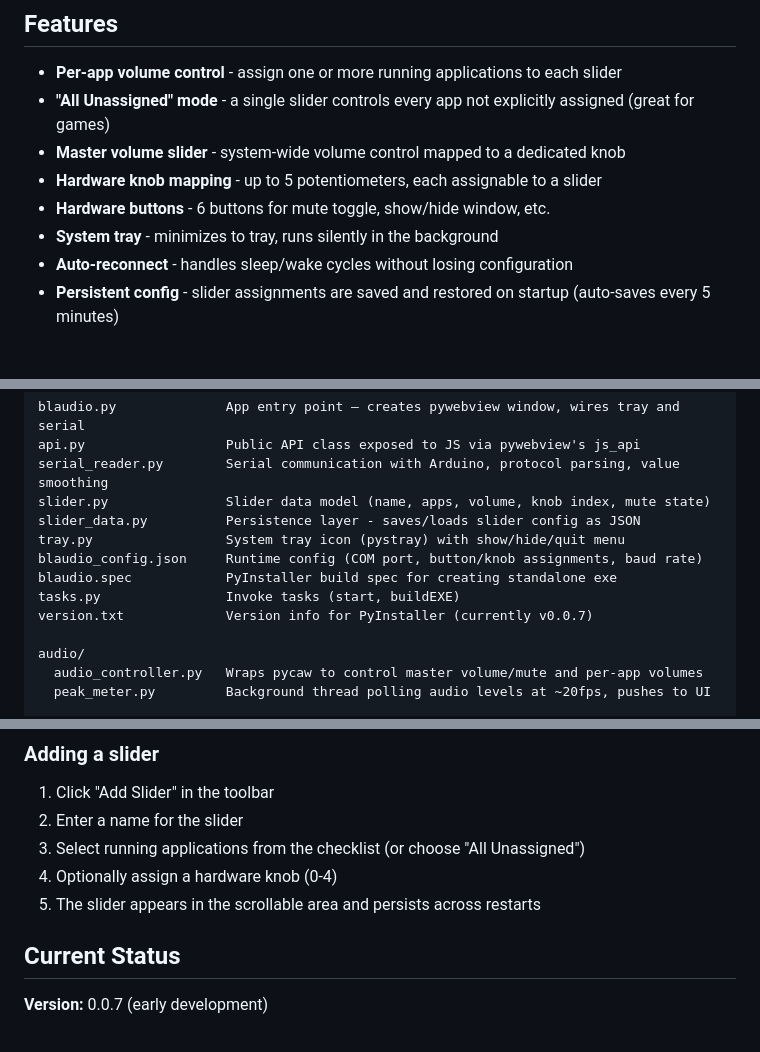
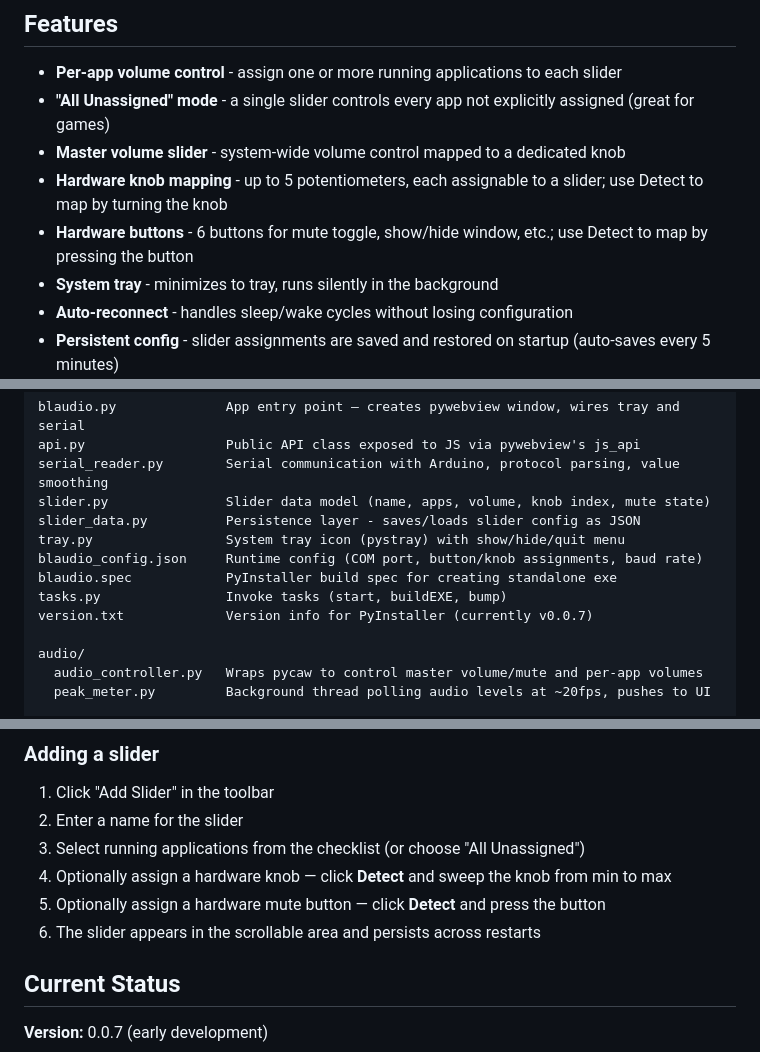
Before and after one commit to BlitzKraig/Blaudio, a Markdown page: README.md, 3 parts joined by grey strips. Rendered like a GitHub page; blank space fills up the shorter version.

Commit message:
chore: update readme

```diff
--- a/README.md
+++ b/README.md
@@ -16,8 +16,8 @@ The app lives in the system tray when minimized and auto-reconnects after sleep.
 - **Per-app volume control** - assign one or more running applications to each slider
 - **"All Unassigned" mode** - a single slider controls every app not explicitly assigned (great for games)
 - **Master volume slider** - system-wide volume control mapped to a dedicated knob
-- **Hardware knob mapping** - up to 5 potentiometers, each assignable to a slider
-- **Hardware buttons** - 6 buttons for mute toggle, show/hide window, etc.
+- **Hardware knob mapping** - up to 5 potentiometers, each assignable to a slider; use Detect to map by turning the knob
+- **Hardware buttons** - 6 buttons for mute toggle, show/hide window, etc.; use Detect to map by pressing the button
 - **System tray** - minimizes to tray, runs silently in the background
 - **Auto-reconnect** - handles sleep/wake cycles without losing configuration
 - **Persistent config** - slider assignments are saved and restored on startup (auto-saves every 5 minutes)
@@ -79,7 +79,7 @@ slider_data.py          Persistence layer - saves/loads slider config as JSON
 tray.py                 System tray icon (pystray) with show/hide/quit menu
 blaudio_config.json     Runtime config (COM port, button/knob assignments, baud rate)
 blaudio.spec            PyInstaller build spec for creating standalone exe
-tasks.py                Invoke tasks (start, buildEXE)
+tasks.py                Invoke tasks (start, buildEXE, bump)
 version.txt             Version info for PyInstaller (currently v0.0.7)
 
 audio/
@@ -366,8 +367,9 @@ The `ui/web/` directory is self-contained. To replace the UI with a different fr
 1. Click "Add Slider" in the toolbar
 2. Enter a name for the slider
 3. Select running applications from the checklist (or choose "All Unassigned")
-4. Optionally assign a hardware knob (0-4)
-5. The slider appears in the scrollable area and persists across restarts
+4. Optionally assign a hardware knob — click **Detect** and sweep the knob from min to max
+5. Optionally assign a hardware mute button — click **Detect** and press the button
+6. The slider appears in the scrollable area and persists across restarts
 
 ## Current Status
 
```
Also changed, not shown: other parts of README.md (+3 -2 lines).
